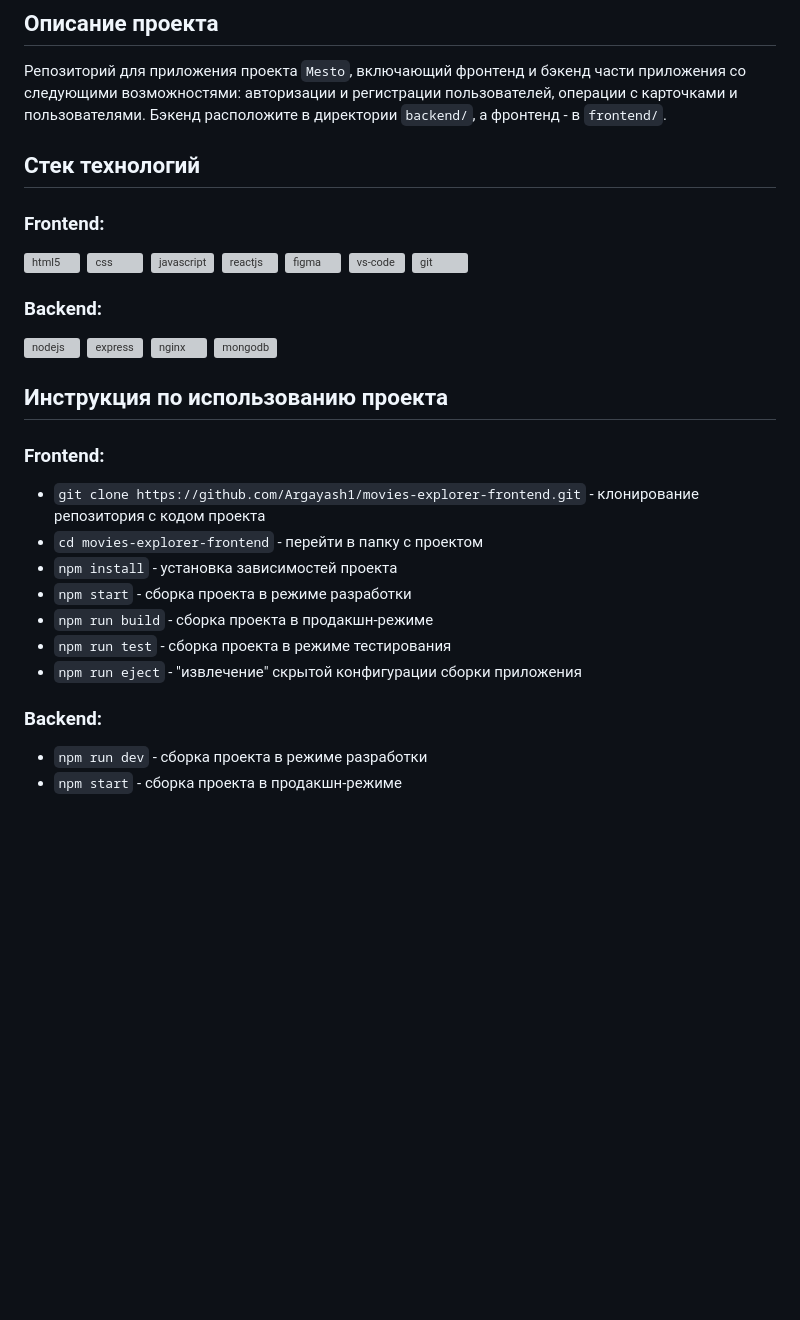
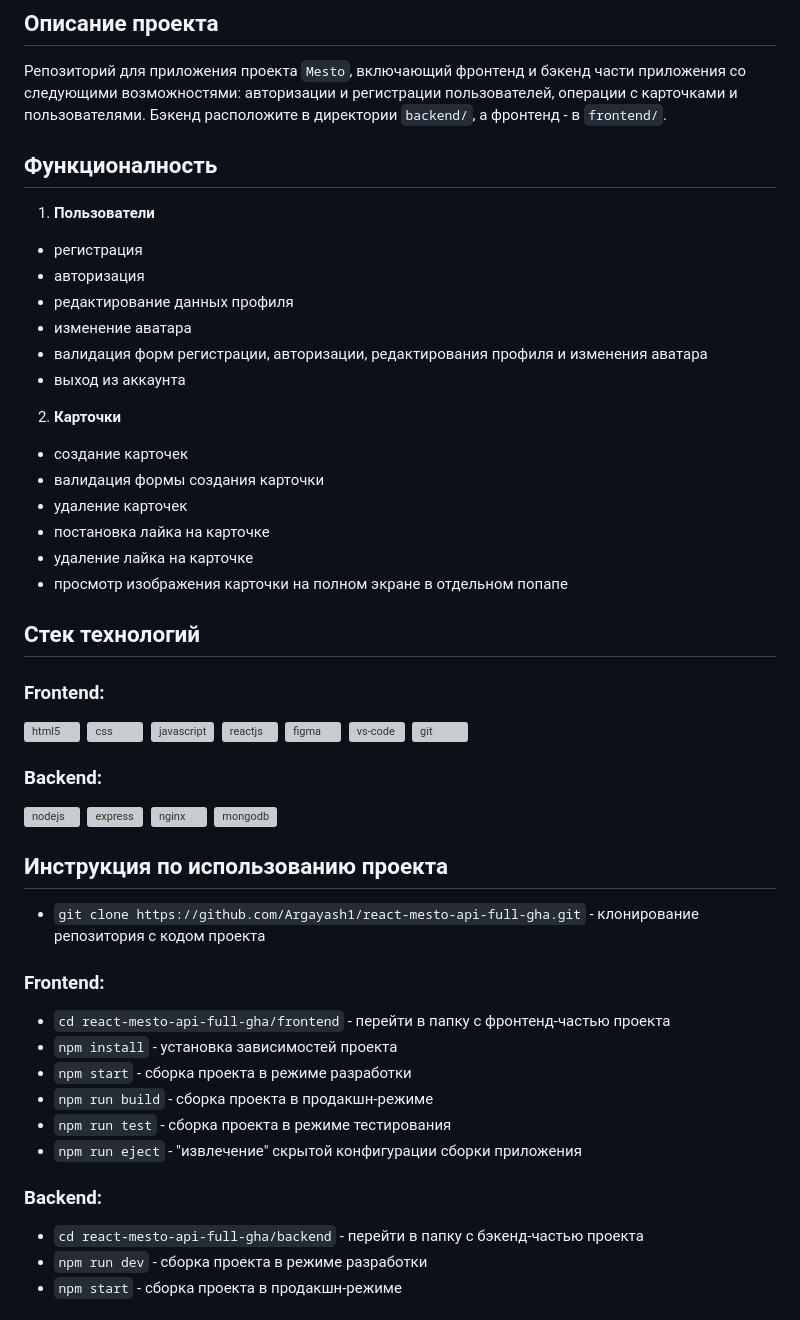
Before and after one commit to Argayash1/react-mesto-api-full-gha, a Markdown page: README.md, the part around the change. GitHub-like rendering; blank space fills up the shorter version; grey boxes are pictures that could not be loaded.

Commit message:
feat: дописал Readme.md

```diff
--- a/README.md
+++ b/README.md
@@ -7,6 +7,26 @@
 ## Описание проекта
 
 Репозиторий для приложения проекта `Mesto`, включающий фронтенд и бэкенд части приложения со следующими возможностями: авторизации и регистрации пользователей, операции с карточками и пользователями. Бэкенд расположите в директории `backend/`, а фронтенд - в `frontend/`.
+
+## Функционалность
+
+1. **Пользователи**
+
+- регистрация
+- авторизация
+- редактирование данных профиля
+- изменение аватара
+- валидация форм регистрации, авторизации, редактирования профиля и изменения аватара
+- выход из аккаунта
+
+2. **Карточки**
+
+- создание карточек
+- валидация формы создания карточки
+- удаление карточек
+- постановка лайка на карточке
+- удаление лайка на карточке
+- просмотр изображения карточки на полном экране в отдельном попапе
 
 ## Стек технологий
 
@@ -33,10 +53,11 @@
 
 ## Инструкция по использованию проекта
 
+- `git clone https://github.com/Argayash1/react-mesto-api-full-gha.git` - клонирование репозитория с кодом проекта
+
 ### Frontend:
 
-- `git clone https://github.com/Argayash1/movies-explorer-frontend.git` - клонирование репозитория с кодом проекта
-- `cd movies-explorer-frontend` - перейти в папку с проектом
+- `cd react-mesto-api-full-gha/frontend` - перейти в папку с фронтенд-частью проекта
 - `npm install` - установка зависимостей проекта
 - `npm start` - сборка проекта в режиме разработки
 - `npm run build` - сборка проекта в продакшн-режиме
@@ -45,6 +66,7 @@
 
 ### Backend:
 
+- `cd react-mesto-api-full-gha/backend` - перейти в папку с бэкенд-частью проекта
 - `npm run dev` - сборка проекта в режиме разработки
 - `npm start` - сборка проекта в продакшн-режиме
 
```
